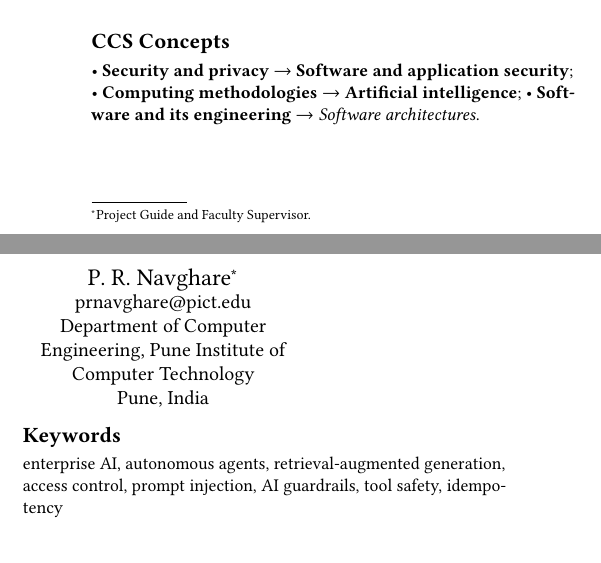
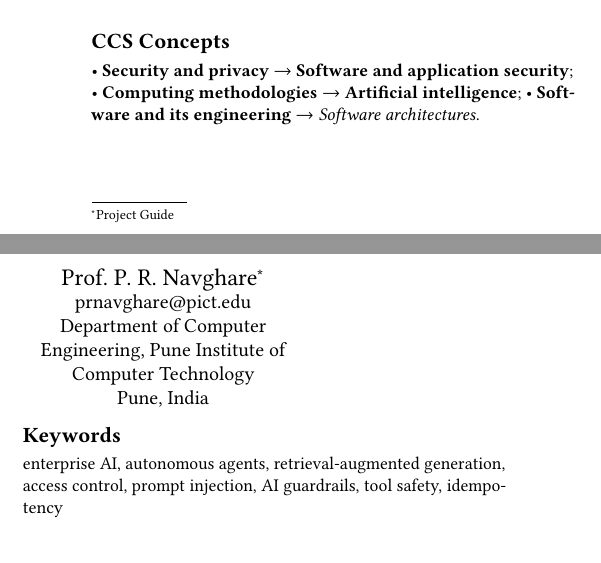
Before and after one commit to Shin-chan-N/be-project-papers, a LaTeX paper (main.tex): two parts of the columns of page 1 of 7, joined at a grey line, cut so that both start at the same text. Compiled offline with pdfLaTeX.

Commit message:
Update guide designation to Prof. P. R. Navghare

```diff
--- a/main.tex
+++ b/main.tex
@@ -44,8 +44,8 @@
   \country{India}
 }
 
-\author{P. R. Navghare}
-\authornote{Project Guide and Faculty Supervisor.}
+\author{Prof. P. R. Navghare}
+\authornote{Project Guide}
 \email{prnavghare@pict.edu}
 \affiliation{%
   \institution{Department of Computer Engineering, Pune Institute of Computer Technology}
```
